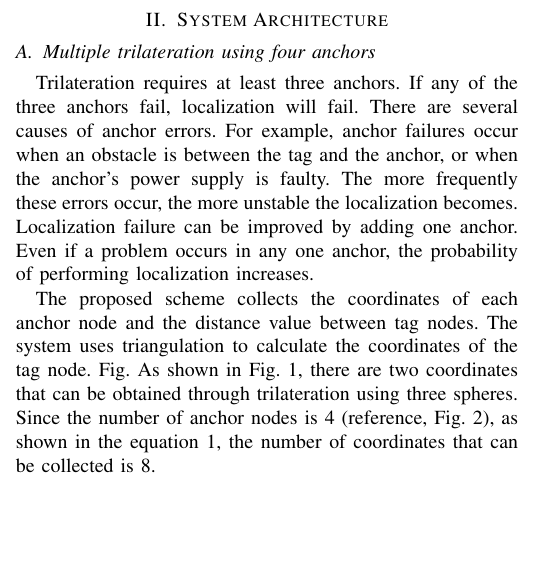
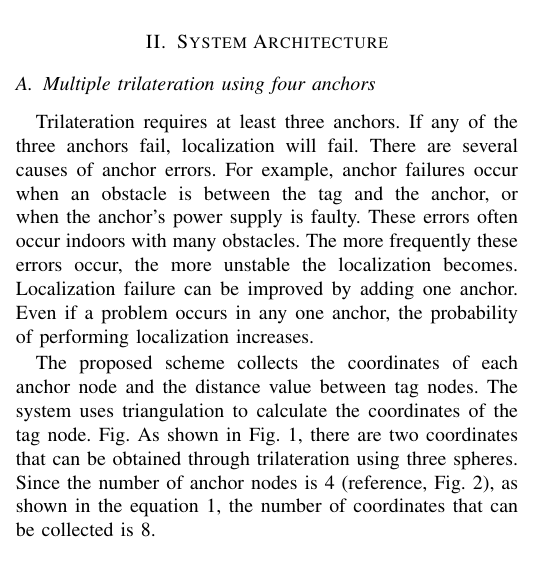
Before and after one commit to flowaredev/papers, a LaTeX paper (A Real-time Clustering Scheme using Coordinate Density for 3D Localization.tex): part of one column of page 1 of 4, cut so that both start at the same text, the shorter picture padded with empty space. Compiled offline with pdfLaTeX.

Commit message:
지적사항 리스트 추가.

```diff
--- a/A Real-time Clustering Scheme using Coordinate Density for 3D Localization.tex
+++ b/A Real-time Clustering Scheme using Coordinate Density for 3D Localization.tex
@@ -43,7 +43,7 @@ As labor costs become more expensive and industries become more complex, the num
 \section{System Architecture}
 
 \subsection{Multiple trilateration using four anchors}
-Trilateration requires at least three anchors. If any of the three anchors fail, localization will fail. There are several causes of anchor errors. For example, anchor failures occur when an obstacle is between the tag and the anchor, or when the anchor's power supply is faulty. The more frequently these errors occur, the more unstable the localization becomes.
+Trilateration requires at least three anchors. If any of the three anchors fail, localization will fail. There are several causes of anchor errors. For example, anchor failures occur when an obstacle is between the tag and the anchor, or when the anchor's power supply is faulty. These errors often occur indoors with many obstacles. The more frequently these errors occur, the more unstable the localization becomes.
 Localization failure can be improved by adding one anchor.
 Even if a problem occurs in any one anchor, the probability of performing localization increases.
 
```
